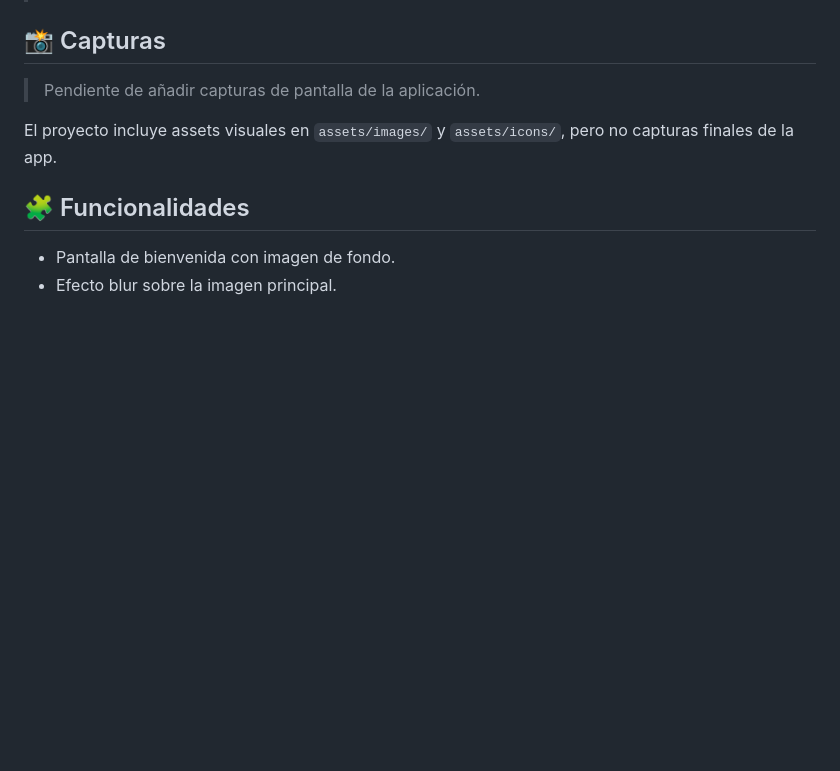
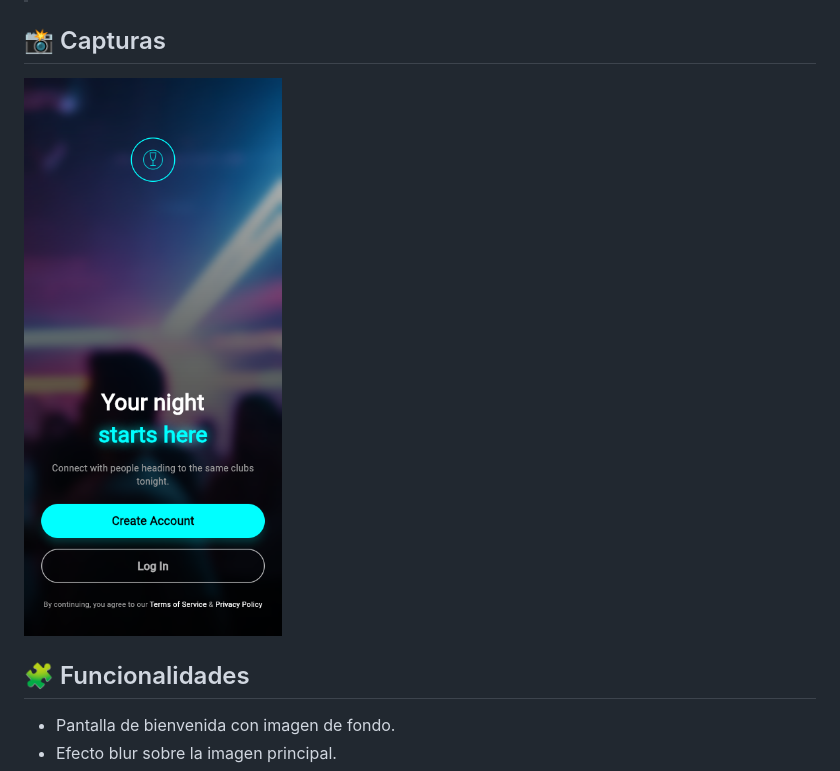
Before and after one commit to LorenzoBellidoBarrena/nightmatch, a Markdown page: README.md, the part around the change. GitHub-like rendering; pictures changed too: screenshots/flutter-web-welcome.png (added); blank space fills up the shorter version.

Commit message:
docs: actualizar README

```diff
--- a/README.md
+++ b/README.md
@@ -10,9 +10,7 @@ NightMatch es un prototipo Flutter de pantalla inicial para una app social orien
 
 ## 📸 Capturas
 
-> Pendiente de añadir capturas de pantalla de la aplicación.
-
-El proyecto incluye assets visuales en `assets/images/` y `assets/icons/`, pero no capturas finales de la app.
+![Pantalla de bienvenida de NightMatch](screenshots/flutter-web-welcome.png)
 
 ## 🧩 Funcionalidades
 
```
